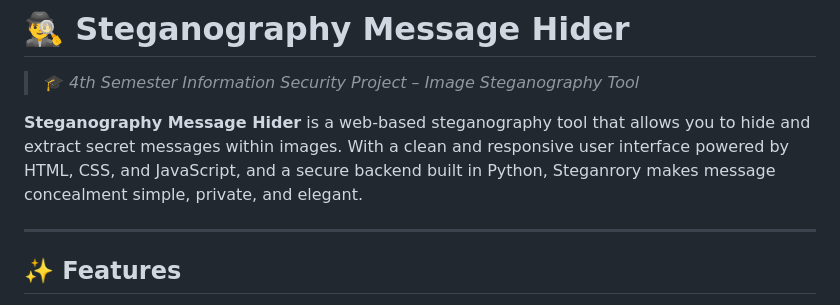
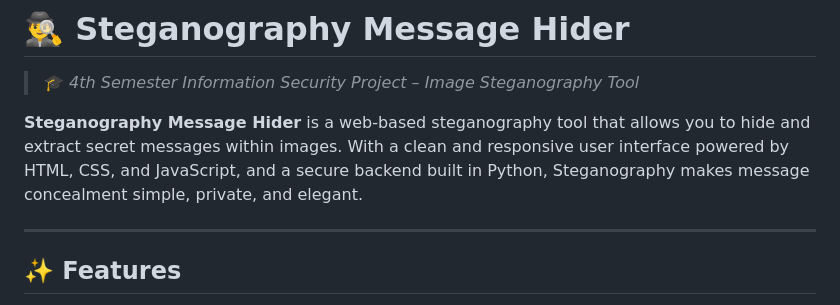
Before and after one commit to safi-io/SteganographyMessageHider, a Markdown page: README.md, the part around the change. GitHub-like rendering.

```diff
--- a/README.md
+++ b/README.md
@@ -2,7 +2,7 @@
 
 > 🎓 *4th Semester Information Security Project – Image Steganography Tool*
 
-**Steganography Message Hider** is a web-based steganography tool that allows you to hide and extract secret messages within images. With a clean and responsive user interface powered by HTML, CSS, and JavaScript, and a secure backend built in Python, Steganrory makes message concealment simple, private, and elegant.
+**Steganography Message Hider** is a web-based steganography tool that allows you to hide and extract secret messages within images. With a clean and responsive user interface powered by HTML, CSS, and JavaScript, and a secure backend built in Python, Steganography makes message concealment simple, private, and elegant.
 
 ---
 
```
